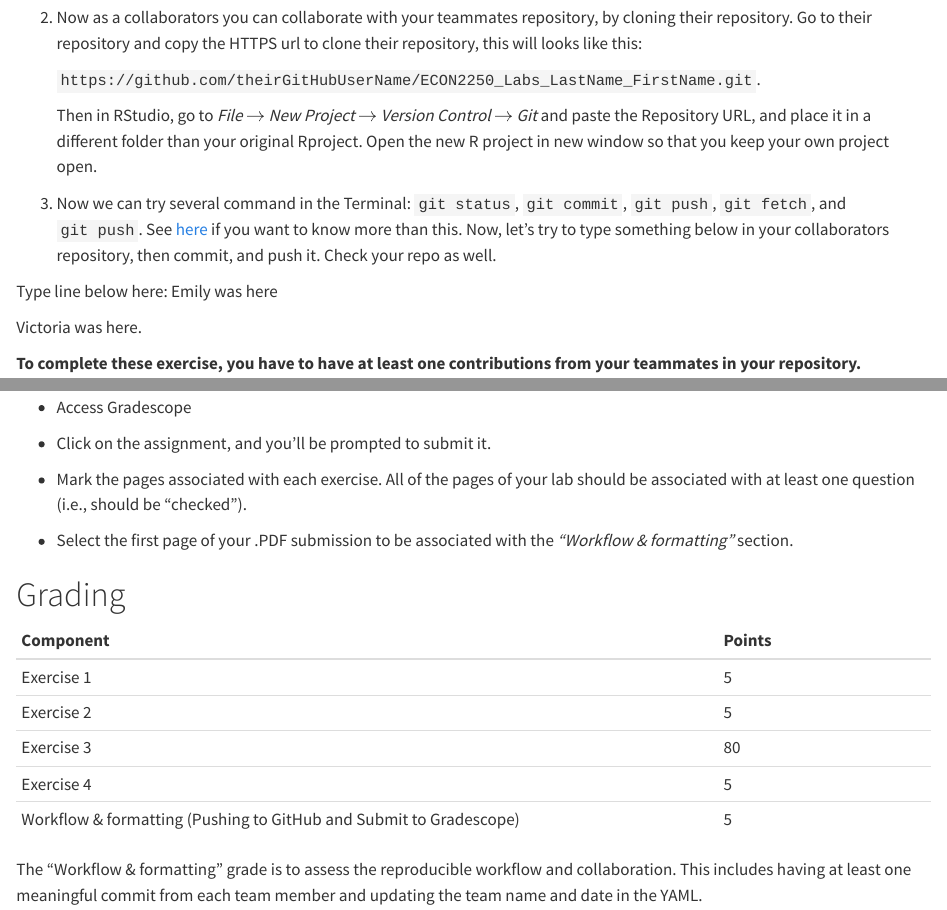
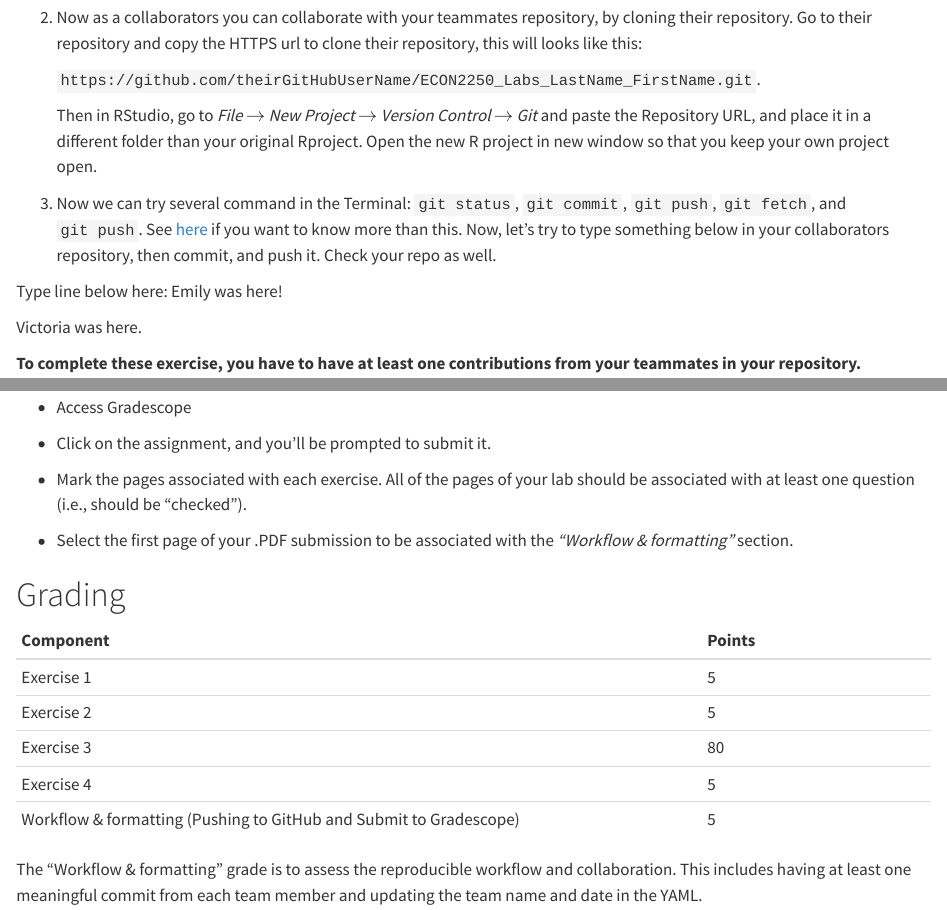
Before and after one commit to eshikap23/ECON2250_Labs_Parchuri_Eshika, a Quarto document (lab-03.qmd): the page in a window 1100 px wide, from 1620 px down, and a second part further down, joined at a grey line. Rendered offline with R 4.5, knitr and Pandoc in place of Quarto, with nearby package versions; the code chunks are not run, so their results and figures are left out.

Commit message:
emily commit

```diff
--- a/lab-03.qmd
+++ b/lab-03.qmd
@@ -103,7 +103,7 @@ Now, we are going to learn how to collaborate using GitHub. Follow these steps:
 
 3.  Now we can try several command in the Terminal: `git status`, `git commit`, `git push`, `git fetch`, and `git push`. See [here](https://rviews.rstudio.com/2020/04/23/10-commands-to-get-started-with-git/) if you want to know more than this. Now, let's try to type something below in your collaborators repository, then commit, and push it. Check your repo as well.
 
-Type line below here: Emily was here
+Type line below here: Emily was here!
 
 Victoria was here.
 
```
Also changed, not shown: lab-03.qmd (2 more changed lines).
